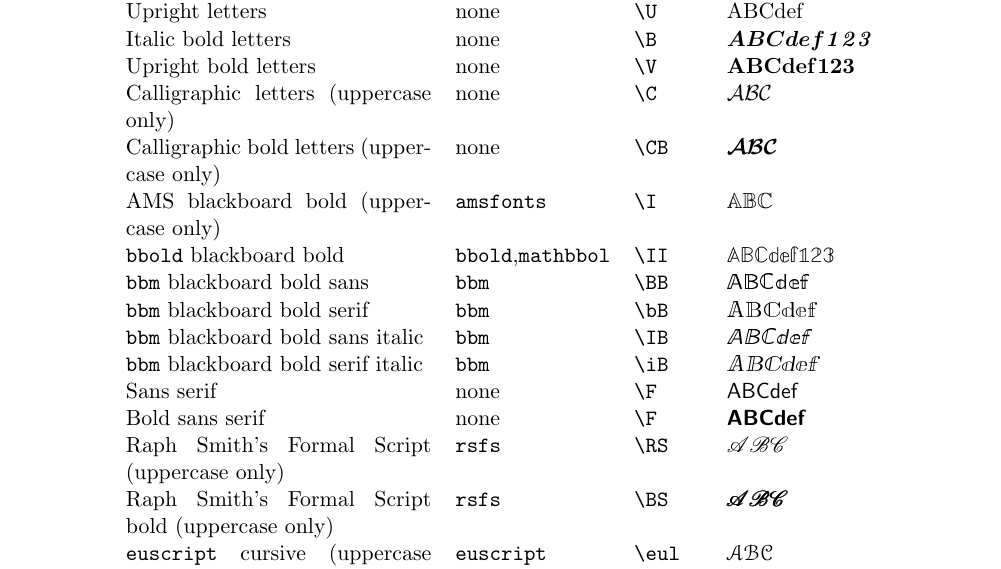
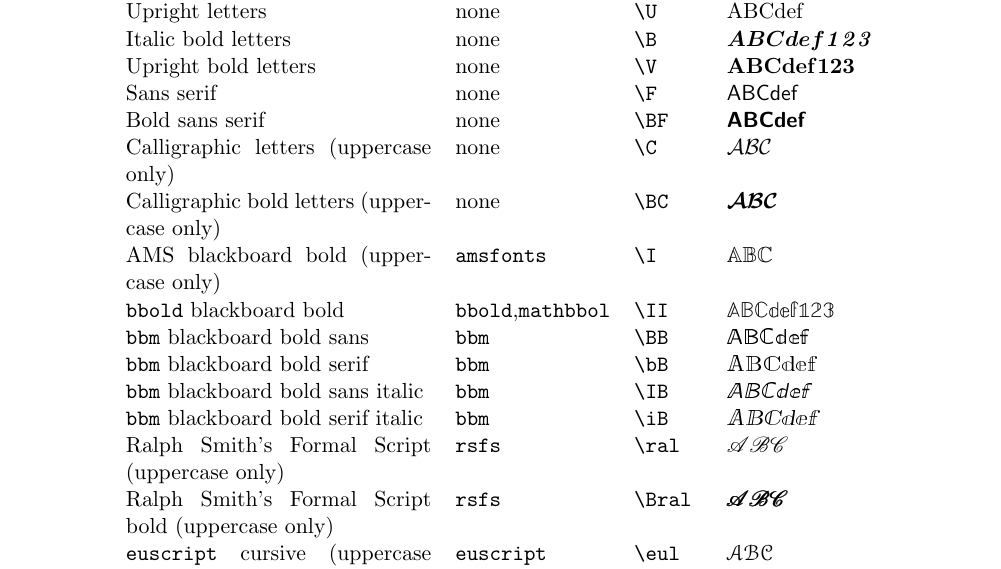
Before and after one commit to osolmaz/lazyeqn, a LaTeX document (lazyeqn.tex, which reads lazyeqn.sty): part of page 3 of 8, cut so that both start at the same text. Compiled offline with pdfLaTeX.

Commit message:
Corrected errors, RS/BS to ral/Bral

```diff
--- a/lazyeqn.sty
+++ b/lazyeqn.sty
@@ -686,60 +686,60 @@
 % Raph Smith’s Formal Script
 \DeclareMathAlphabet{\rsfsfont}{U}{rsfs}{m}{n}
 \def\rsfsfontbold#1{\pmb{\rsfsfont{#1}}}
-\newcommand{\RSA}{{\rsfsfont A}}
-\newcommand{\RSB}{{\rsfsfont B}}
-\newcommand{\RSC}{{\rsfsfont C}}
-\newcommand{\RSD}{{\rsfsfont D}}
-\newcommand{\RSE}{{\rsfsfont E}}
-\newcommand{\RSF}{{\rsfsfont F}}
-\newcommand{\RSG}{{\rsfsfont G}}
-\newcommand{\RSH}{{\rsfsfont H}}
-\newcommand{\RSI}{{\rsfsfont I}}
-\newcommand{\RSJ}{{\rsfsfont J}}
-\newcommand{\RSK}{{\rsfsfont K}}
-\newcommand{\RSL}{{\rsfsfont L}}
-\newcommand{\RSM}{{\rsfsfont M}}
-\newcommand{\RSN}{{\rsfsfont N}}
-\newcommand{\RSO}{{\rsfsfont O}}
-\newcommand{\RSP}{{\rsfsfont P}}
-\newcommand{\RSQ}{{\rsfsfont Q}}
-\newcommand{\RSR}{{\rsfsfont R}}
-\newcommand{\RSS}{{\rsfsfont S}}
-\newcommand{\RST}{{\rsfsfont T}}
-\newcommand{\RSU}{{\rsfsfont U}}
-\newcommand{\RSV}{{\rsfsfont V}}
-\newcommand{\RSW}{{\rsfsfont W}}
-\newcommand{\RSX}{{\rsfsfont X}}
-\newcommand{\RSY}{{\rsfsfont Y}}
-\newcommand{\RSZ}{{\rsfsfont Z}}
+\newcommand{\ralA}{{\rsfsfont A}}
+\newcommand{\ralB}{{\rsfsfont B}}
+\newcommand{\ralC}{{\rsfsfont C}}
+\newcommand{\ralD}{{\rsfsfont D}}
+\newcommand{\ralE}{{\rsfsfont E}}
+\newcommand{\ralF}{{\rsfsfont F}}
+\newcommand{\ralG}{{\rsfsfont G}}
+\newcommand{\ralH}{{\rsfsfont H}}
+\newcommand{\ralI}{{\rsfsfont I}}
+\newcommand{\ralJ}{{\rsfsfont J}}
+\newcommand{\ralK}{{\rsfsfont K}}
+\newcommand{\ralL}{{\rsfsfont L}}
+\newcommand{\ralM}{{\rsfsfont M}}
+\newcommand{\ralN}{{\rsfsfont N}}
+\newcommand{\ralO}{{\rsfsfont O}}
+\newcommand{\ralP}{{\rsfsfont P}}
+\newcommand{\ralQ}{{\rsfsfont Q}}
+\newcommand{\ralR}{{\rsfsfont R}}
+\newcommand{\ralS}{{\rsfsfont S}}
+\newcommand{\ralT}{{\rsfsfont T}}
+\newcommand{\ralU}{{\rsfsfont U}}
+\newcommand{\ralV}{{\rsfsfont V}}
+\newcommand{\ralW}{{\rsfsfont W}}
+\newcommand{\ralX}{{\rsfsfont X}}
+\newcommand{\ralY}{{\rsfsfont Y}}
+\newcommand{\ralZ}{{\rsfsfont Z}}
 
 % Raph Smith’s Formal Script bold
-\newcommand{\BSA}{{\rsfsfontbold A}}
-\newcommand{\BSB}{{\rsfsfontbold B}}
-\newcommand{\BSC}{{\rsfsfontbold C}}
-\newcommand{\BSD}{{\rsfsfontbold D}}
-\newcommand{\BSE}{{\rsfsfontbold E}}
-\newcommand{\BSF}{{\rsfsfontbold F}}
-\newcommand{\BSG}{{\rsfsfontbold G}}
-\newcommand{\BSH}{{\rsfsfontbold H}}
-\newcommand{\BSI}{{\rsfsfontbold I}}
-\newcommand{\BSJ}{{\rsfsfontbold J}}
-\newcommand{\BSK}{{\rsfsfontbold K}}
-\newcommand{\BSL}{{\rsfsfontbold L}}
-\newcommand{\BSM}{{\rsfsfontbold M}}
-\newcommand{\BSN}{{\rsfsfontbold N}}
-\newcommand{\BSO}{{\rsfsfontbold O}}
-\newcommand{\BSP}{{\rsfsfontbold P}}
-\newcommand{\BSQ}{{\rsfsfontbold Q}}
-\newcommand{\BSR}{{\rsfsfontbold R}}
-\newcommand{\BSS}{{\rsfsfontbold S}}
-\newcommand{\BST}{{\rsfsfontbold T}}
-\newcommand{\BSU}{{\rsfsfontbold U}}
-\newcommand{\BSV}{{\rsfsfontbold V}}
-\newcommand{\BSW}{{\rsfsfontbold W}}
-\newcommand{\BSX}{{\rsfsfontbold X}}
-\newcommand{\BSY}{{\rsfsfontbold Y}}
-\newcommand{\BSZ}{{\rsfsfontbold Z}}
+\newcommand{\BralA}{{\rsfsfontbold A}}
+\newcommand{\BralB}{{\rsfsfontbold B}}
+\newcommand{\BralC}{{\rsfsfontbold C}}
+\newcommand{\BralD}{{\rsfsfontbold D}}
+\newcommand{\BralE}{{\rsfsfontbold E}}
+\newcommand{\BralF}{{\rsfsfontbold F}}
+\newcommand{\BralG}{{\rsfsfontbold G}}
+\newcommand{\BralH}{{\rsfsfontbold H}}
+\newcommand{\BralI}{{\rsfsfontbold I}}
+\newcommand{\BralJ}{{\rsfsfontbold J}}
+\newcommand{\BralK}{{\rsfsfontbold K}}
+\newcommand{\BralL}{{\rsfsfontbold L}}
+\newcommand{\BralM}{{\rsfsfontbold M}}
+\newcommand{\BralN}{{\rsfsfontbold N}}
+\newcommand{\BralO}{{\rsfsfontbold O}}
+\newcommand{\BralP}{{\rsfsfontbold P}}
+\newcommand{\BralQ}{{\rsfsfontbold Q}}
+\newcommand{\BralR}{{\rsfsfontbold R}}
+\newcommand{\BralS}{{\rsfsfontbold S}}
+\newcommand{\BralT}{{\rsfsfontbold T}}
+\newcommand{\BralU}{{\rsfsfontbold U}}
+\newcommand{\BralV}{{\rsfsfontbold V}}
+\newcommand{\BralW}{{\rsfsfontbold W}}
+\newcommand{\BralX}{{\rsfsfontbold X}}
+\newcommand{\BralY}{{\rsfsfontbold Y}}
+\newcommand{\BralZ}{{\rsfsfontbold Z}}
 
 % Calligraphic
 \newcommand{\CA}{{\mathcal A}}
@@ -770,32 +770,32 @@
 \newcommand{\CZ}{{\mathcal Z}}
 
 % Calligraphic bold
-\newcommand{\CBA}{{\boldsymbol{\mathcal A}}}
-\newcommand{\CBB}{{\boldsymbol{\mathcal B}}}
-\newcommand{\CBC}{{\boldsymbol{\mathcal C}}}
-\newcommand{\CBD}{{\boldsymbol{\mathcal D}}}
-\newcommand{\CBE}{{\boldsymbol{\mathcal E}}}
-\newcommand{\CBF}{{\boldsymbol{\mathcal F}}}
-\newcommand{\CBG}{{\boldsymbol{\mathcal G}}}
-\newcommand{\CBH}{{\boldsymbol{\mathcal H}}}
-\newcommand{\CBI}{{\boldsymbol{\mathcal I}}}
-\newcommand{\CBJ}{{\boldsymbol{\mathcal J}}}
-\newcommand{\CBK}{{\boldsymbol{\mathcal K}}}
-\newcommand{\CBL}{{\boldsymbol{\mathcal L}}}
-\newcommand{\CBM}{{\boldsymbol{\mathcal M}}}
-\newcommand{\CBN}{{\boldsymbol{\mathcal N}}}
-\newcommand{\CBO}{{\boldsymbol{\mathcal O}}}
-\newcommand{\CBP}{{\boldsymbol{\mathcal P}}}
-\newcommand{\CBQ}{{\boldsymbol{\mathcal Q}}}
-\newcommand{\CBR}{{\boldsymbol{\mathcal R}}}
-\newcommand{\CBS}{{\boldsymbol{\mathcal S}}}
-\newcommand{\CBT}{{\boldsymbol{\mathcal T}}}
-\newcommand{\CBU}{{\boldsymbol{\mathcal U}}}
-\newcommand{\CBV}{{\boldsymbol{\mathcal V}}}
-\newcommand{\CBW}{{\boldsymbol{\mathcal W}}}
-\newcommand{\CBX}{{\boldsymbol{\mathcal X}}}
-\newcommand{\CBY}{{\boldsymbol{\mathcal Y}}}
-\newcommand{\CBZ}{{\boldsymbol{\mathcal Z}}}
+\newcommand{\BCA}{{\boldsymbol{\mathcal A}}}
+\newcommand{\BCB}{{\boldsymbol{\mathcal B}}}
+\newcommand{\BCC}{{\boldsymbol{\mathcal C}}}
+\newcommand{\BCD}{{\boldsymbol{\mathcal D}}}
+\newcommand{\BCE}{{\boldsymbol{\mathcal E}}}
+\newcommand{\BCF}{{\boldsymbol{\mathcal F}}}
+\newcommand{\BCG}{{\boldsymbol{\mathcal G}}}
+\newcommand{\BCH}{{\boldsymbol{\mathcal H}}}
+\newcommand{\BCI}{{\boldsymbol{\mathcal I}}}
+\newcommand{\BCJ}{{\boldsymbol{\mathcal J}}}
+\newcommand{\BCK}{{\boldsymbol{\mathcal K}}}
+\newcommand{\BCL}{{\boldsymbol{\mathcal L}}}
+\newcommand{\BCM}{{\boldsymbol{\mathcal M}}}
+\newcommand{\BCN}{{\boldsymbol{\mathcal N}}}
+\newcommand{\BCO}{{\boldsymbol{\mathcal O}}}
+\newcommand{\BCP}{{\boldsymbol{\mathcal P}}}
+\newcommand{\BCQ}{{\boldsymbol{\mathcal Q}}}
+\newcommand{\BCR}{{\boldsymbol{\mathcal R}}}
+\newcommand{\BCS}{{\boldsymbol{\mathcal S}}}
+\newcommand{\BCT}{{\boldsymbol{\mathcal T}}}
+\newcommand{\BCU}{{\boldsymbol{\mathcal U}}}
+\newcommand{\BCV}{{\boldsymbol{\mathcal V}}}
+\newcommand{\BCW}{{\boldsymbol{\mathcal W}}}
+\newcommand{\BCX}{{\boldsymbol{\mathcal X}}}
+\newcommand{\BCY}{{\boldsymbol{\mathcal Y}}}
+\newcommand{\BCZ}{{\boldsymbol{\mathcal Z}}}
 
 % Fraktur
 \DeclareMathAlphabet{\frakfont}{U}{euf}{m}{n}
--- a/lazyeqn.tex
+++ b/lazyeqn.tex
@@ -193,18 +193,18 @@
   Upright letters & none & \verb+\U+ & $\UA\UB\UC\Ud\Ue\Uf$\\
   Italic bold letters & none & \verb+\B+ & $\BA\BB\BC\Bd\Be\Bf\Bone\Btwo\Bthree$ \\
   Upright bold letters & none & \verb+\V+ & $\VA\VB\VC\Vd\Ve\Vf\Vone\Vtwo\Vthree$ \\
+  Sans serif & none & \verb+\F+ & $\FA\FB\FC\Fd\Fe\Ff$\\
+  Bold sans serif & none & \verb+\BF+ & $\BFA\BFB\BFC\BFd\BFe\BFf$\\
   Calligraphic letters (uppercase only) & none & \verb+\C+ & $\CA\CB\CC$ \\
-  Calligraphic bold letters (uppercase only) & none & \verb+\CB+ & $\CBA\CBB\CBC$ \\
+  Calligraphic bold letters (uppercase only) & none & \verb+\BC+ & $\BCA\BCB\BCC$ \\
   AMS blackboard bold (uppercase only) & \texttt{amsfonts} & \verb+\I+ & $\IA\IB\IC$ \\
   \texttt{bbold} blackboard bold & \texttt{bbold},\texttt{mathbbol} & \verb+\II+ & $\IIA\IIB\IIC\IId\IIe\IIf\IIone\IItwo\IIthree$ \\
   \texttt{bbm} blackboard bold sans & \texttt{bbm} & \verb+\BB+ & $\BBA\BBB\BBC\BBd\BBe\BBf$ \\
   \texttt{bbm} blackboard bold serif & \texttt{bbm} & \verb+\bB+ & $\bBA\bBB\bBC\bBd\bBe\bBf$\\
   \texttt{bbm} blackboard bold sans italic & \texttt{bbm} & \verb+\IB+ & $\IBA\IBB\IBC\IBd\IBe\IBf$\\
   \texttt{bbm} blackboard bold serif italic & \texttt{bbm} & \verb+\iB+ & $\iBA\iBB\iBC\iBd\iBe\iBf$\\
-  Sans serif & none & \verb+\F+ & $\FA\FB\FC\Fd\Fe\Ff$\\
-  Bold sans serif & none & \verb+\F+ & $\BFA\BFB\BFC\BFd\BFe\BFf$\\
-  Raph Smith’s Formal Script (uppercase only) & \texttt{rsfs} & \verb+\RS+ & $\RSA\RSB\RSC$\\
-  Raph Smith’s Formal Script bold (uppercase only) & \texttt{rsfs} & \verb+\BS+ & $\BSA\BSB\BSC$\\
+  Ralph Smith’s Formal Script (uppercase only) & \texttt{rsfs} & \verb+\ral+ & $\ralA\ralB\ralC$\\
+  Ralph Smith’s Formal Script bold (uppercase only) & \texttt{rsfs} & \verb+\Bral+ & $\BralA\BralB\BralC$\\
   \texttt{euscript} cursive (uppercase only) & \texttt{euscript} & \verb+\eul+ & $\eulA\eulB\eulC$\\
   \texttt{euscript} cursive bold (uppercase only) & \texttt{euscript} & \verb+\Beul+ & $\BeulA\BeulB\BeulC$\\
   Fraktur & \texttt{yfonts} & \verb+\frak+ & $\frakA\frakB\frakC\fraka\frakb\frakc$\\
```
